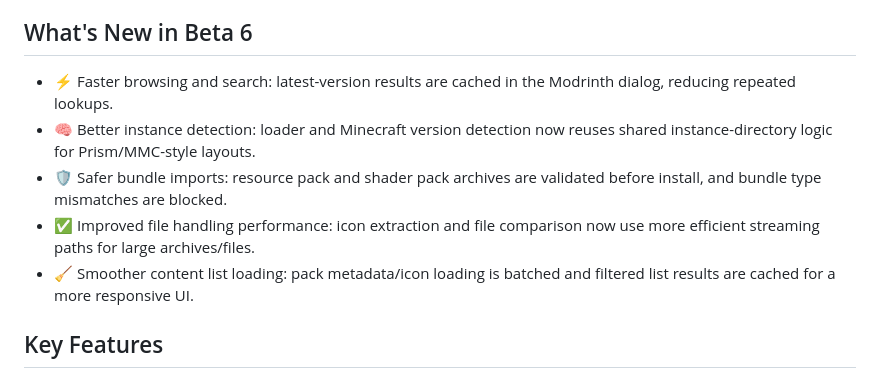
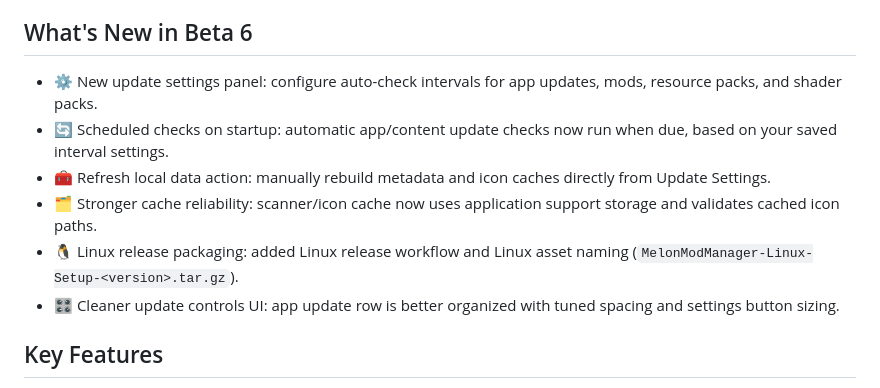
Before and after one commit to xyrusL/melon_mod_manager, a Markdown page: README.md, the part around the change. GitHub-like rendering.

Commit message:
docs(readme): update release notes for beta 6

```diff
--- a/README.md
+++ b/README.md
@@ -26,11 +26,12 @@ Think of it as a one-stop shop for keeping your Minecraft mods organized and up-
 
 ## What's New in Beta 6
 
-- ⚡ Faster browsing and search: latest-version results are cached in the Modrinth dialog, reducing repeated lookups.
-- 🧠 Better instance detection: loader and Minecraft version detection now reuses shared instance-directory logic for Prism/MMC-style layouts.
-- 🛡️ Safer bundle imports: resource pack and shader pack archives are validated before install, and bundle type mismatches are blocked.
-- ✅ Improved file handling performance: icon extraction and file comparison now use more efficient streaming paths for large archives/files.
-- 🧹 Smoother content list loading: pack metadata/icon loading is batched and filtered list results are cached for a more responsive UI.
+- ⚙️ New update settings panel: configure auto-check intervals for app updates, mods, resource packs, and shader packs.
+- 🔄 Scheduled checks on startup: automatic app/content update checks now run when due, based on your saved interval settings.
+- 🧰 Refresh local data action: manually rebuild metadata and icon caches directly from Update Settings.
+- 🗂️ Stronger cache reliability: scanner/icon cache now uses application support storage and validates cached icon paths.
+- 🐧 Linux release packaging: added Linux release workflow and Linux asset naming (`MelonModManager-Linux-Setup-<version>.tar.gz`).
+- 🎛️ Cleaner update controls UI: app update row is better organized with tuned spacing and settings button sizing.
 
 ## Key Features
 
```
